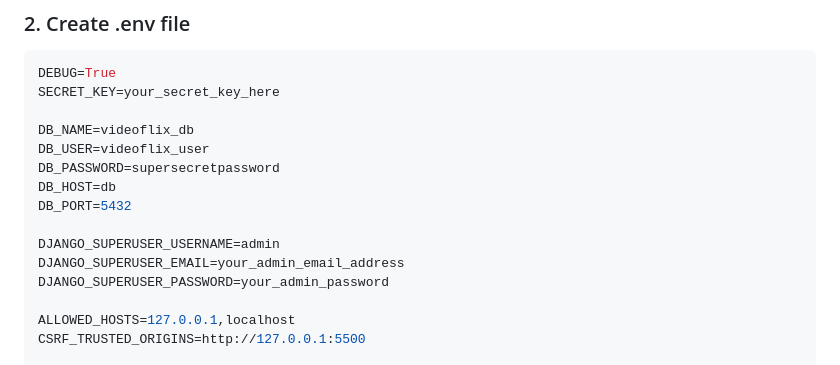
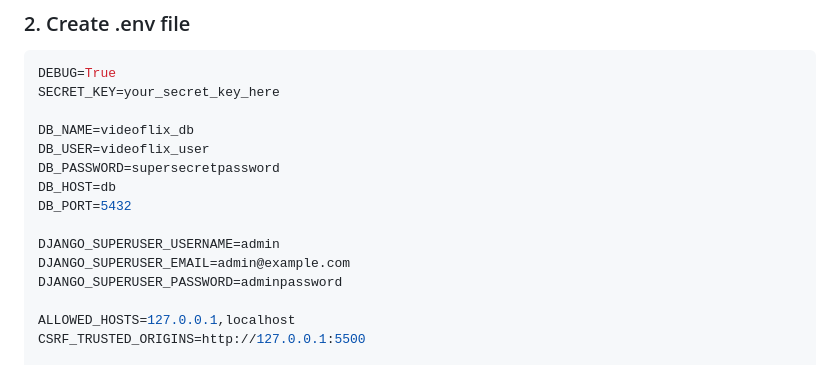
Before and after one commit to Ozinho78/Videoflix, a Markdown page: README.md, the part around the change. Rendered like a GitHub page.

```diff
--- a/README.md
+++ b/README.md
@@ -76,8 +76,8 @@ DB_HOST=db
 DB_PORT=5432
 
 DJANGO_SUPERUSER_USERNAME=admin
-DJANGO_SUPERUSER_EMAIL=your_admin_email_address
-DJANGO_SUPERUSER_PASSWORD=your_admin_password
+DJANGO_SUPERUSER_EMAIL=admin@example.com
+DJANGO_SUPERUSER_PASSWORD=adminpassword
 
 ALLOWED_HOSTS=127.0.0.1,localhost
 CSRF_TRUSTED_ORIGINS=http://127.0.0.1:5500
```
